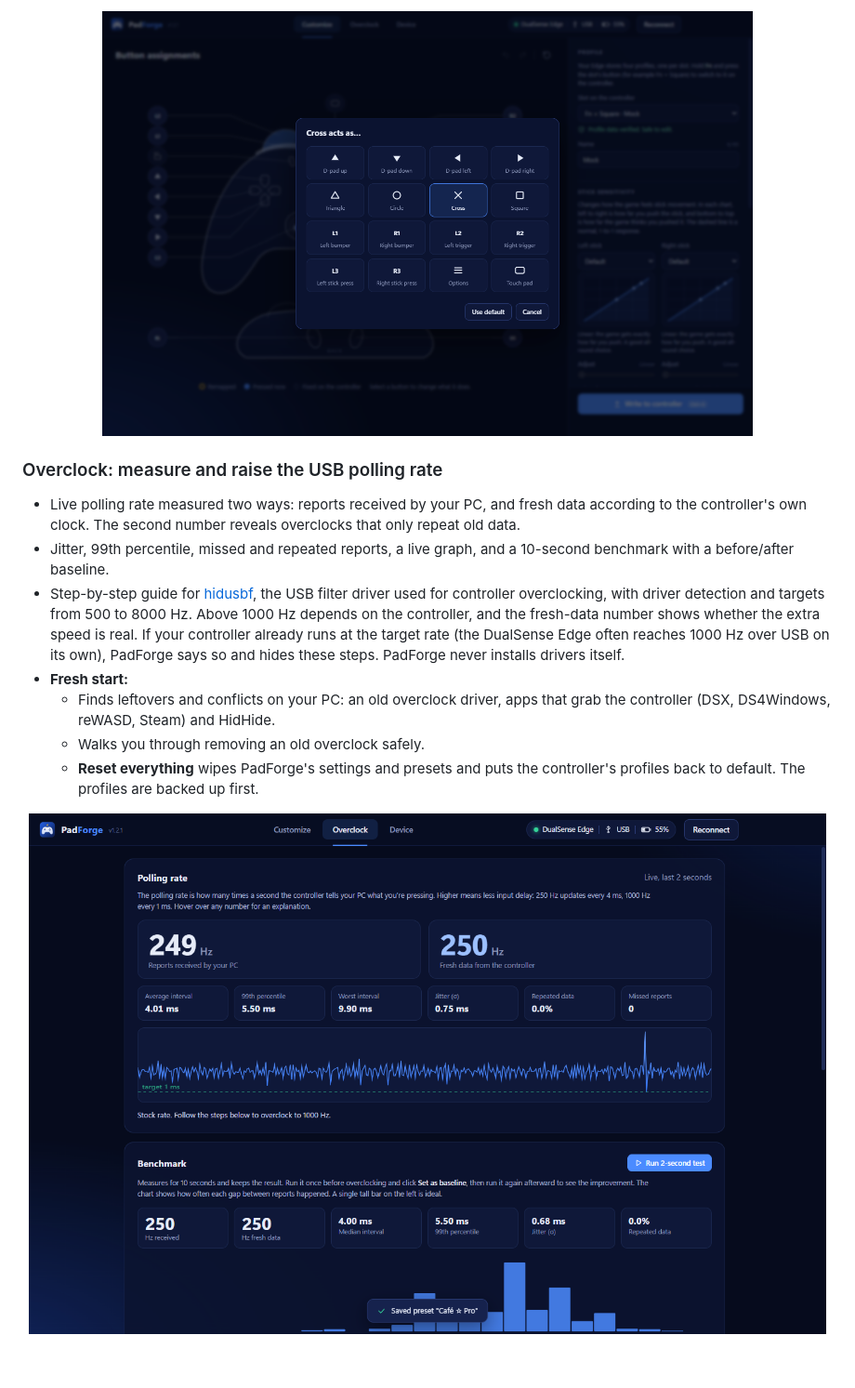
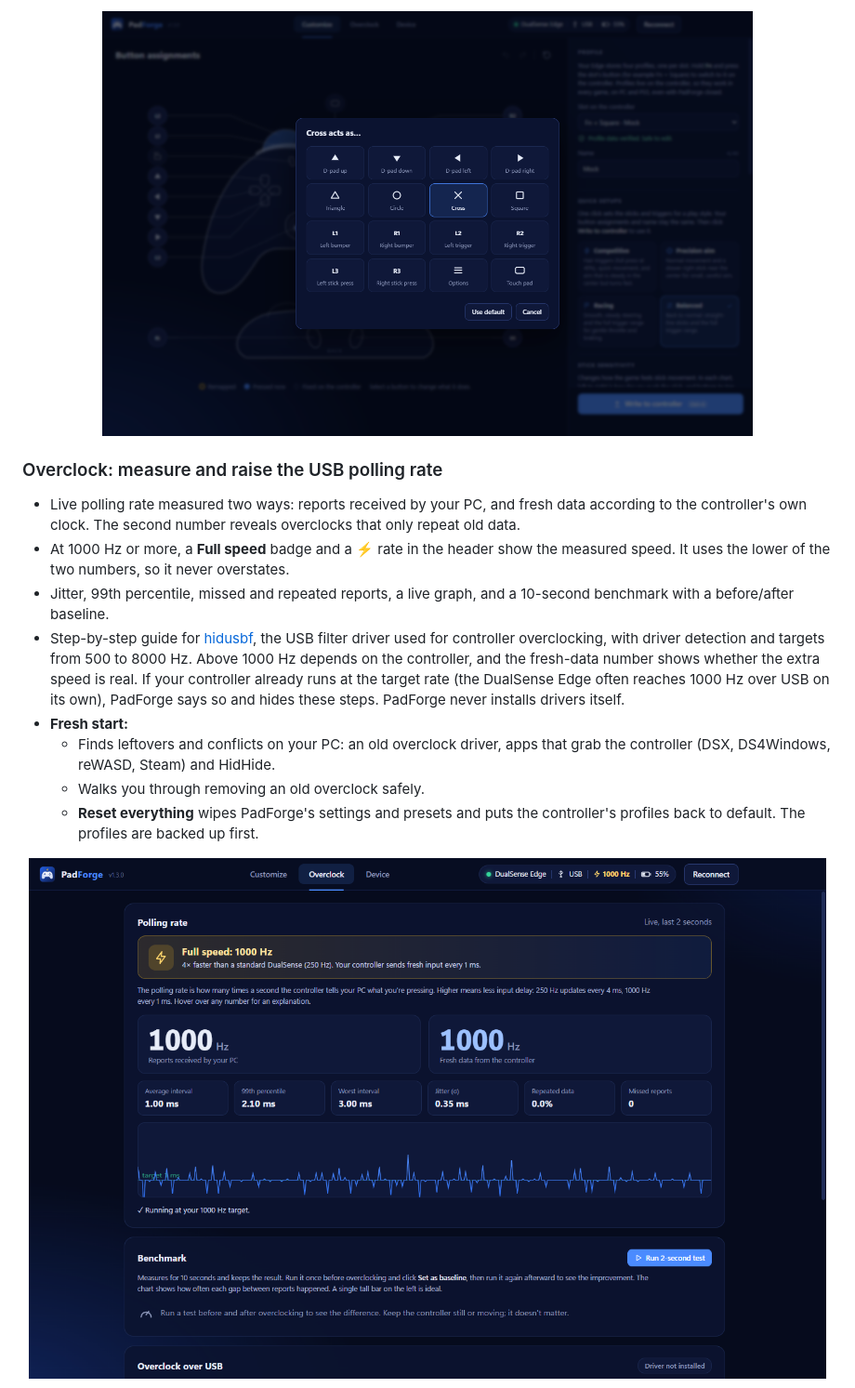
Before and after one commit to process631/padforge, a Markdown page: README.md, the part around one of its changes. Shown at 93% size. Drawn GitHub-style; pictures changed too: docs/screenshots/overclock.png, docs/screenshots/picker.png; blank space fills up the shorter version.

```diff
--- a/README.md
+++ b/README.md
@@ -41,6 +43,7 @@ Requires Windows 10 or 11 (64-bit).
 
 ### Overclock: measure and raise the USB polling rate
 - Live polling rate measured two ways: reports received by your PC, and fresh data according to the controller's own clock. The second number reveals overclocks that only repeat old data.
+- At 1000 Hz or more, a **Full speed** badge and a ⚡ rate in the header show the measured speed. It uses the lower of the two numbers, so it never overstates.
 - Jitter, 99th percentile, missed and repeated reports, a live graph, and a 10-second benchmark with a before/after baseline.
 - Step-by-step guide for [hidusbf](https://github.com/LordOfMice/hidusbf), the USB filter driver used for controller overclocking, with driver detection and targets from 500 to 8000 Hz. Above 1000 Hz depends on the controller, and the fresh-data number shows whether the extra speed is real. If your controller already runs at the target rate (the DualSense Edge often reaches 1000 Hz over USB on its own), PadForge says so and hides these steps. PadForge never installs drivers itself.
 - **Fresh start:**
```
Also changed, not shown: other parts of README.md (+20 -5 lines), docs/screenshots/customize.png, docs/screenshots/device.png, docs/screenshots/fresh-start.png, docs/screenshots/setups.png (added), 8 other files.
